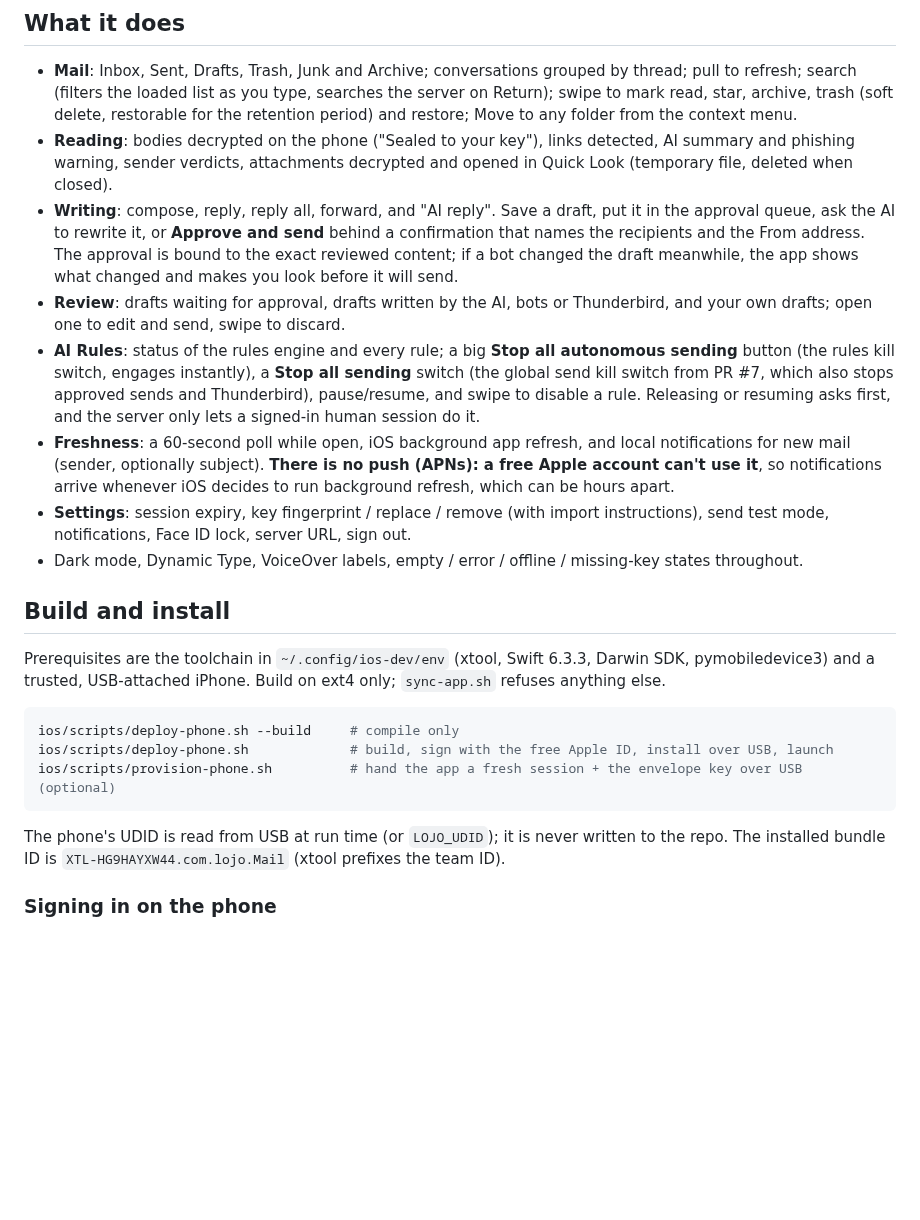
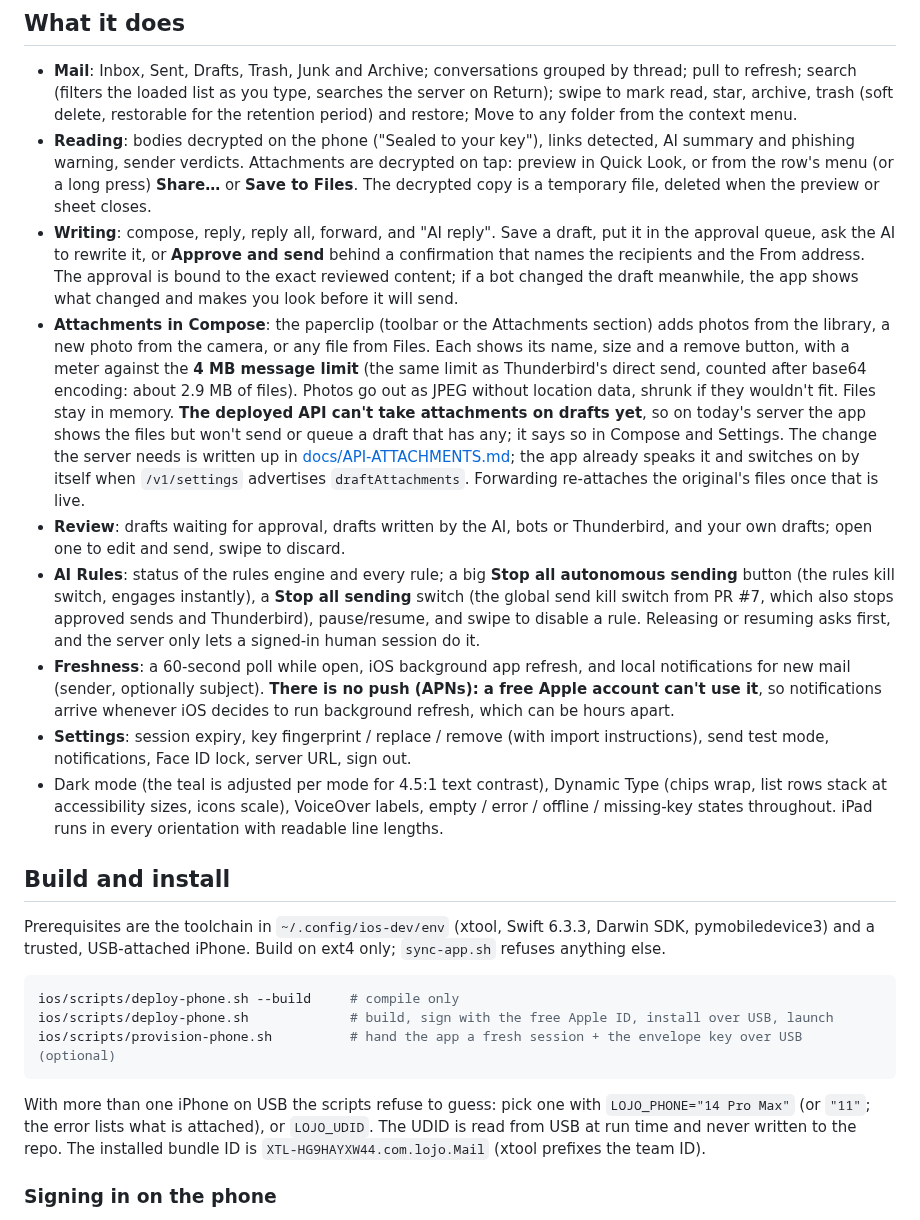
Before and after one commit to macdadyj/lojo-mail, a Markdown page: ios/README.md, the part around one of its changes. GitHub-like rendering; blank space fills up the shorter version.

````diff
--- a/ios/README.md
+++ b/ios/README.md
@@ -21,11 +21,20 @@ signed with a free Apple ID and installed over USB, the same way as
   (filters the loaded list as you type, searches the server on Return); swipe to mark read, star, archive, trash
   (soft delete, restorable for the retention period) and restore; Move to any folder from the context menu.
 - **Reading**: bodies decrypted on the phone ("Sealed to your key"), links detected, AI summary and phishing warning,
-  sender verdicts, attachments decrypted and opened in Quick Look (temporary file, deleted when closed).
+  sender verdicts. Attachments are decrypted on tap: preview in Quick Look, or from the row's menu (or a long press)
+  **Share…** or **Save to Files**. The decrypted copy is a temporary file, deleted when the preview or sheet closes.
 - **Writing**: compose, reply, reply all, forward, and "AI reply". Save a draft, put it in the approval queue, ask the
   AI to rewrite it, or **Approve and send** behind a confirmation that names the recipients and the From address. The
   approval is bound to the exact reviewed content; if a bot changed the draft meanwhile, the app shows what changed and
   makes you look before it will send.
+- **Attachments in Compose**: the paperclip (toolbar or the Attachments section) adds photos from the library, a new
+  photo from the camera, or any file from Files. Each shows its name, size and a remove button, with a meter against
+  the **4 MB message limit** (the same limit as Thunderbird's direct send, counted after base64 encoding: about
+  2.9 MB of files). Photos go out as JPEG without location data, shrunk if they wouldn't fit. Files stay in memory.
+  **The deployed API can't take attachments on drafts yet**, so on today's server the app shows the files but won't
+  send or queue a draft that has any; it says so in Compose and Settings. The change the server needs is written up
+  in [docs/API-ATTACHMENTS.md](docs/API-ATTACHMENTS.md); the app already speaks it and switches on by itself when
+  `/v1/settings` advertises `draftAttachments`. Forwarding re-attaches the original's files once that is live.
 - **Review**: drafts waiting for approval, drafts written by the AI, bots or Thunderbird, and your own drafts; open one
   to edit and send, swipe to discard.
 - **AI Rules**: status of the rules engine and every rule; a big **Stop all autonomous sending** button (the rules
@@ -37,7 +46,9 @@ signed with a free Apple ID and installed over USB, the same way as
   whenever iOS decides to run background refresh, which can be hours apart.
 - **Settings**: session expiry, key fingerprint / replace / remove (with import instructions), send test mode, notifications, Face ID lock,
   server URL, sign out.
-- Dark mode, Dynamic Type, VoiceOver labels, empty / error / offline / missing-key states throughout.
+- Dark mode (the teal is adjusted per mode for 4.5:1 text contrast), Dynamic Type (chips wrap, list rows stack at
+  accessibility sizes, icons scale), VoiceOver labels, empty / error / offline / missing-key states throughout. iPad
+  runs in every orientation with readable line lengths.
 
 ## Build and install
 
@@ -50,7 +61,8 @@ ios/scripts/deploy-phone.sh             # build, sign with the free Apple ID, in
 ios/scripts/provision-phone.sh          # hand the app a fresh session + the envelope key over USB (optional)
 ```
 
-The phone's UDID is read from USB at run time (or `LOJO_UDID`); it is never written to the repo. The installed bundle
+With more than one iPhone on USB the scripts refuse to guess: pick one with `LOJO_PHONE="14 Pro Max"` (or `"11"`;
+the error lists what is attached), or `LOJO_UDID`. The UDID is read from USB at run time and never written to the repo. The installed bundle
 ID is `XTL-HG9HAYXW44.com.lojo.Mail` (xtool prefixes the team ID).
 
 ### Signing in on the phone
````
Also changed, not shown: other parts of ios/README.md (+5 -1 lines), ios/docs/SECURITY.md (+8 -2 lines), ios/docs/TESTING.md (+34 -2 lines), ios/docs/screenshots/01-sign-in.png, ios/docs/screenshots/14-key-setup.png, 5 other files.
